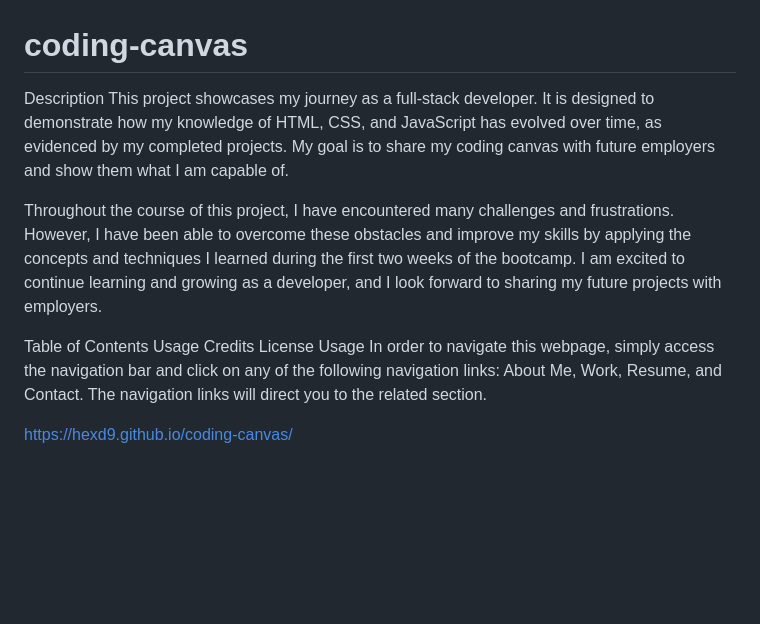
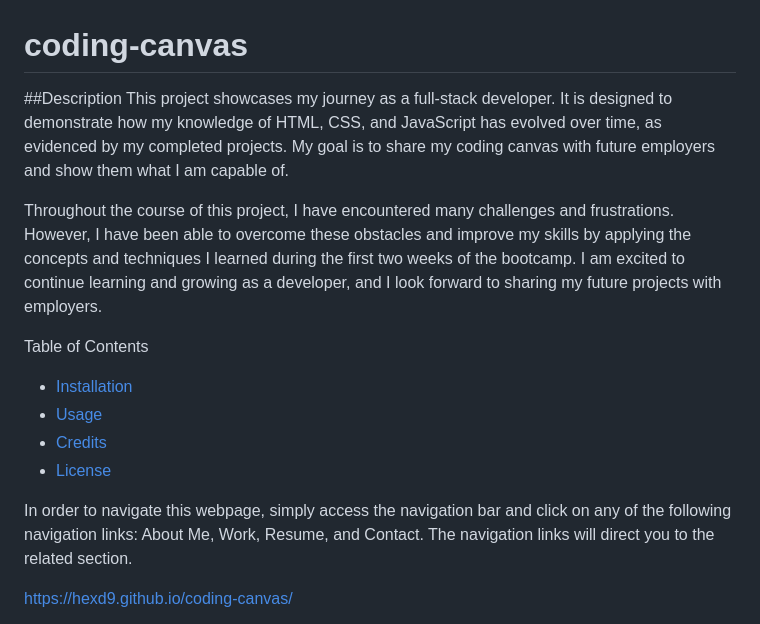
Before and after one commit to hexd9/coding-canvas, a Markdown page: README.md, the part around the change. Drawn GitHub-style; blank space fills up the shorter version.

Commit message:
Adjusted Table of contents

```diff
--- a/README.md
+++ b/README.md
@@ -1,15 +1,16 @@
 # coding-canvas
 
-Description
+##Description
 This project showcases my journey as a full-stack developer. It is designed to demonstrate how my knowledge of HTML, CSS, and JavaScript has evolved over time, as evidenced by my completed projects. My goal is to share my coding canvas with future employers and show them what I am capable of.
 
 Throughout the course of this project, I have encountered many challenges and frustrations. However, I have been able to overcome these obstacles and improve my skills by applying the concepts and techniques I learned during the first two weeks of the bootcamp. I am excited to continue learning and growing as a developer, and I look forward to sharing my future projects with employers.
 
 Table of Contents
-Usage
-Credits
-License
-Usage
+- [Installation](#installation)
+- [Usage](#usage)
+- [Credits](#credits)
+- [License](#license)
+
 In order to navigate this webpage, simply access the navigation bar and click on any of the following navigation links: About Me, Work, Resume, and Contact. The navigation links will direct you to the related section.
 
 https://hexd9.github.io/coding-canvas/
```
